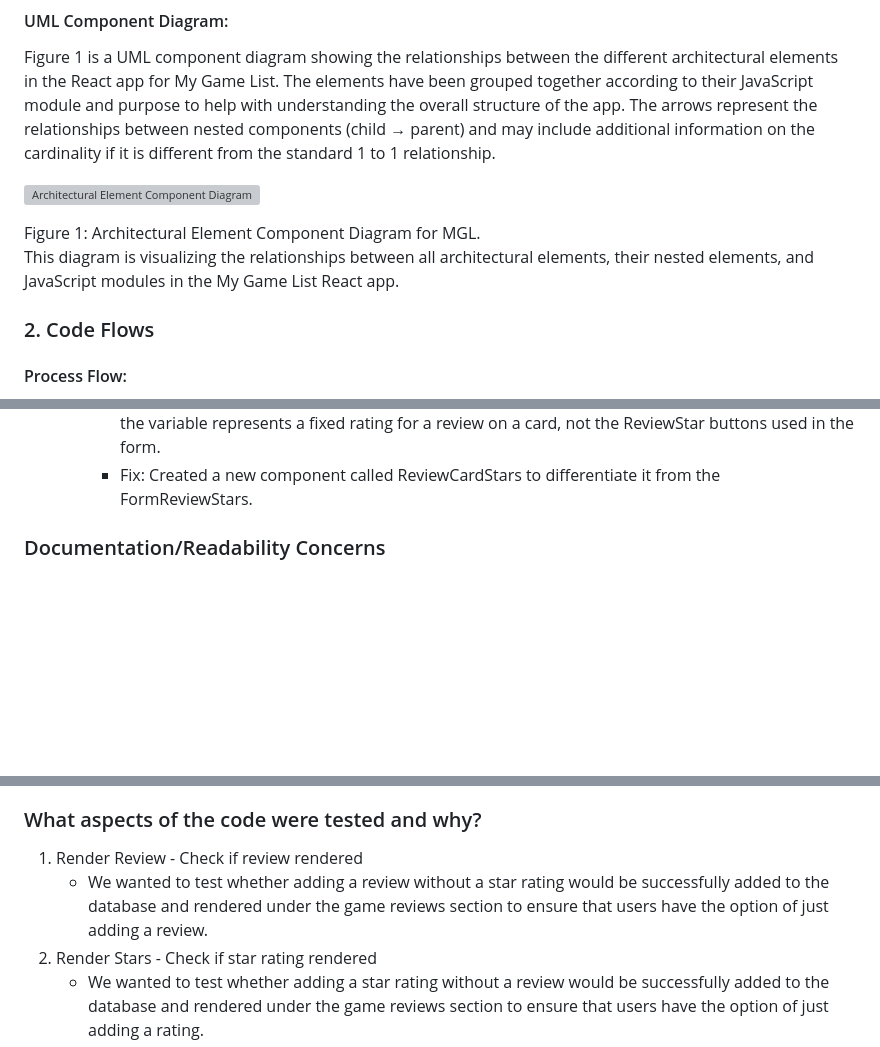
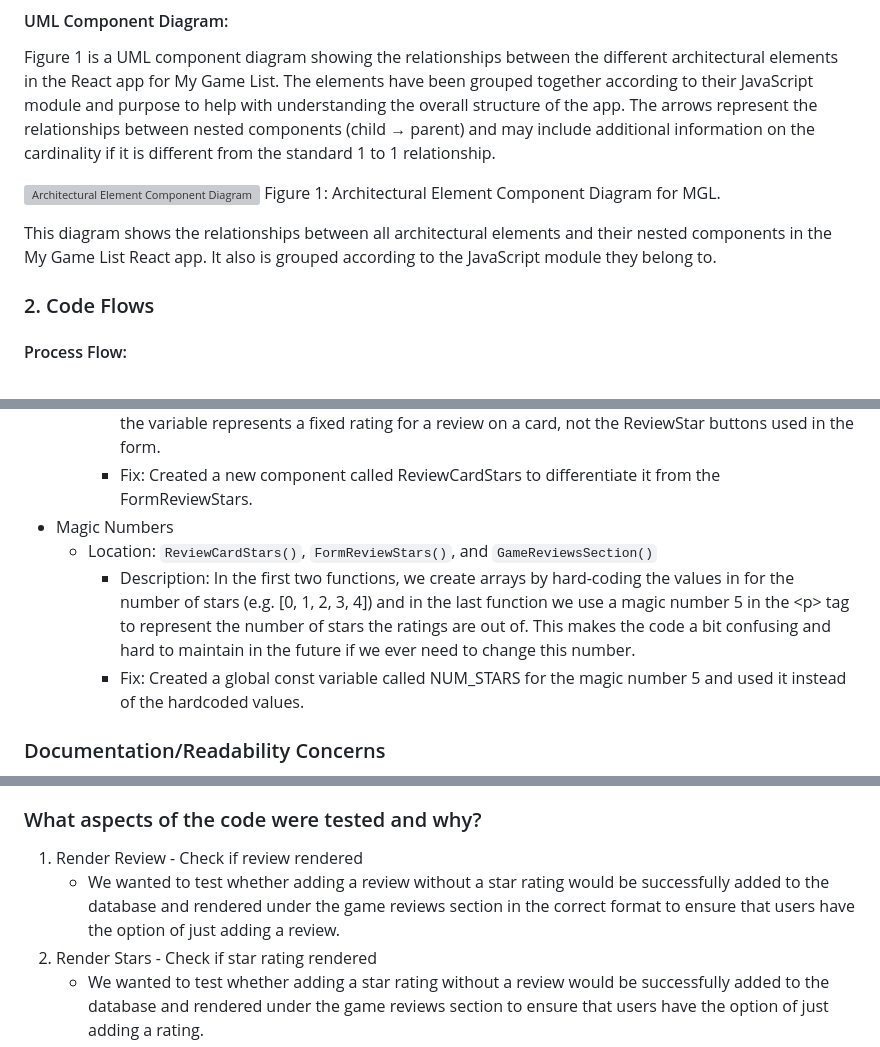
Before and after one commit to Info-433-Spring-2023/project-1-lwong121, a Markdown page: README.md, 3 parts joined by grey strips. GitHub-like rendering; blank space fills up the shorter version; grey boxes are pictures that could not be loaded.

```diff
--- a/README.md
+++ b/README.md
@@ -64,11 +64,11 @@ The following list contains all the architectural elements included in the React
 Figure 1 is a UML component diagram showing the relationships between the different architectural elements in the React app for My Game List. The elements have been grouped together according to their JavaScript module and purpose to help with understanding the overall structure of the app. The arrows represent the relationships between nested components (child → parent) and may include additional information on the cardinality if it is different from the standard 1 to 1 relationship.
 
 ![Architectural Element Component Diagram](images/final-component-diagram.jpg)
+Figure 1: Architectural Element Component Diagram for MGL.
 
-<figcaption>
-Figure 1: Architectural Element Component Diagram for MGL.
-</figcaption>
-This diagram is visualizing the relationships between all architectural elements, their nested elements, and JavaScript modules in the My Game List React app.
+This diagram shows the relationships between all architectural elements and their nested components in the My Game List React app. It also is grouped according to the JavaScript module they belong to.
+
+
 
 ### 2. Code Flows
 
@@ -138,6 +140,11 @@ This diagram visualizes the relationships between components in the My Game List
   - Location: `Review()`
     - Description: The variable reviewStars has the same as the ReviewStars component even though the variable represents a fixed rating for a review on a card, not the ReviewStar buttons used in the form.
     - Fix: Created a new component called ReviewCardStars to differentiate it from the FormReviewStars.
+- Magic Numbers
+  - Location: `ReviewCardStars()`, `FormReviewStars()`, and `GameReviewsSection()`
+    - Description: In the first two functions, we create arrays by hard-coding the values in for the number of stars (e.g. [0, 1, 2, 3, 4]) and in the last function we use a magic number 5 in the \<p\> tag to represent the number of stars the ratings are out of. This makes the code a bit confusing and hard to maintain in the future if we ever need to change this number.
+    - Fix: Created a global const variable called NUM_STARS for the magic number 5 and used it instead of the hardcoded values.
+
 
 ### Documentation/Readability Concerns
 
@@ -196,7 +206,7 @@ Because users need to be signed in to have access to view and write the comments
 ### What aspects of the code were tested and why?
 
 1. Render Review - Check if review rendered
-    - We wanted to test whether adding a review without a star rating would be successfully added to the database and rendered under the game reviews section to ensure that users have the option of just adding a review.
+    - We wanted to test whether adding a review without a star rating would be successfully added to the database and rendered under the game reviews section in the correct format to ensure that users have the option of just adding a review.
 2. Render Stars - Check if star rating rendered
     - We wanted to test whether adding a star rating without a review would be successfully added to the database and rendered under the game reviews section to ensure that users have the option of just adding a rating.
 3. Don't Render Empty Review - Check that empty review did not render
```
Also changed, not shown: other parts of README.md (+20 -14 lines).
